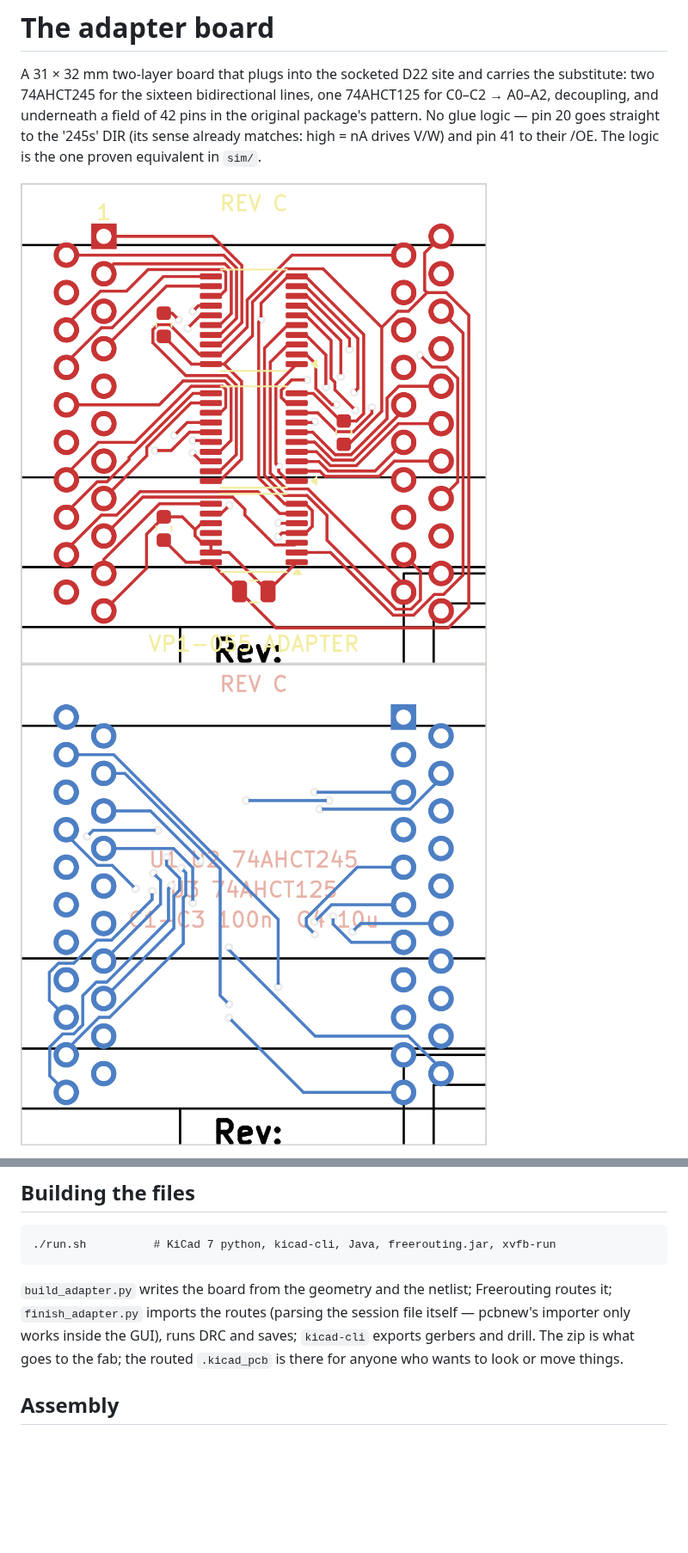
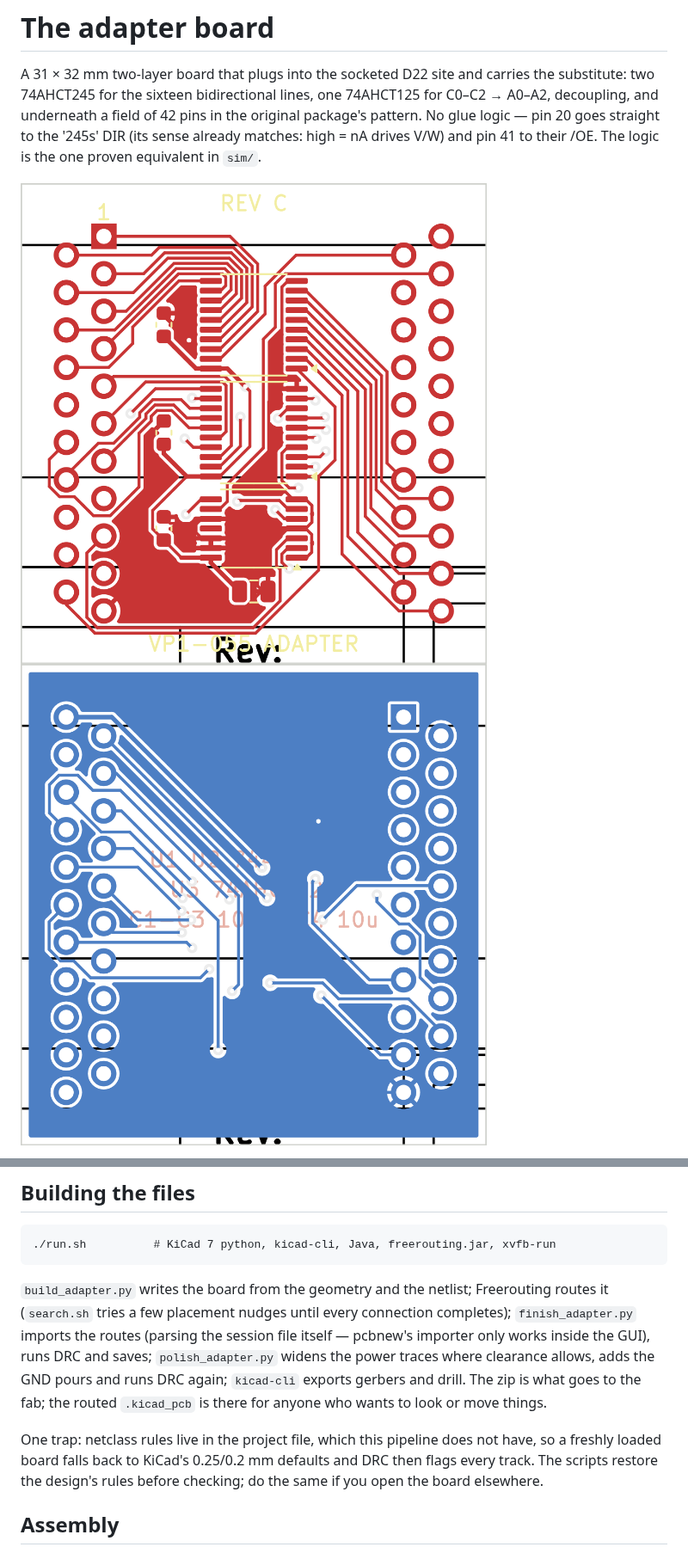
Before and after one commit to Max120l/kr1801vp1-055, a Markdown page: adapter/README.md, 2 parts joined by grey strips. Shown at 86% size. Rendered like a GitHub page; pictures changed too: adapter/img/bottom.png, adapter/img/top.png; blank space fills up the shorter version.

````diff
--- a/adapter/README.md
+++ b/adapter/README.md
@@ -75,11 +96,18 @@ TTL-compatible), and the speed is in the same band as the original — see
 ```
 
 `build_adapter.py` writes the board from the geometry and the netlist;
-Freerouting routes it; `finish_adapter.py` imports the routes (parsing the
+Freerouting routes it (`search.sh` tries a few placement nudges until every
+connection completes); `finish_adapter.py` imports the routes (parsing the
 session file itself — pcbnew's importer only works inside the GUI), runs DRC
-and saves; `kicad-cli` exports gerbers and drill. The zip is what goes to the
-fab; the routed `.kicad_pcb` is there for anyone who wants to look or move
-things.
+and saves; `polish_adapter.py` widens the power traces where clearance
+allows, adds the GND pours and runs DRC again; `kicad-cli` exports gerbers
+and drill. The zip is what goes to the fab; the routed `.kicad_pcb` is there
+for anyone who wants to look or move things.
+
+One trap: netclass rules live in the project file, which this pipeline does
+not have, so a freshly loaded board falls back to KiCad's 0.25/0.2 mm
+defaults and DRC then flags every track. The scripts restore the design's
+rules before checking; do the same if you open the board elsewhere.
 
 ## Assembly
 
````
Also changed, not shown: other parts of adapter/README.md (+23 -2 lines), 5 other files.
